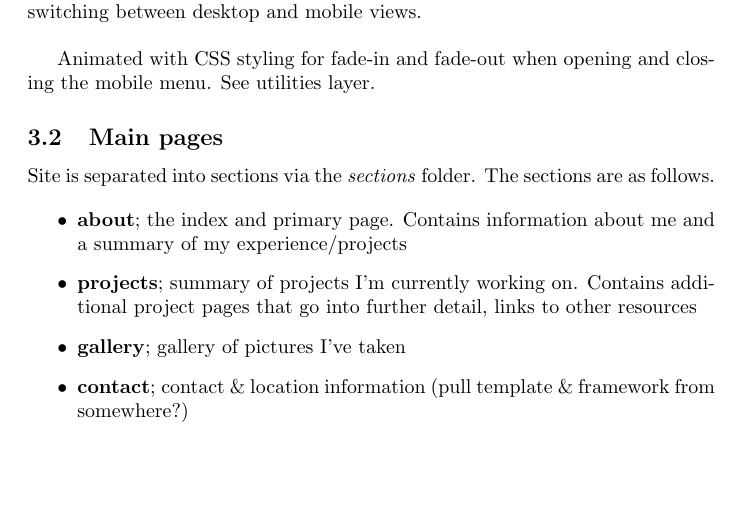
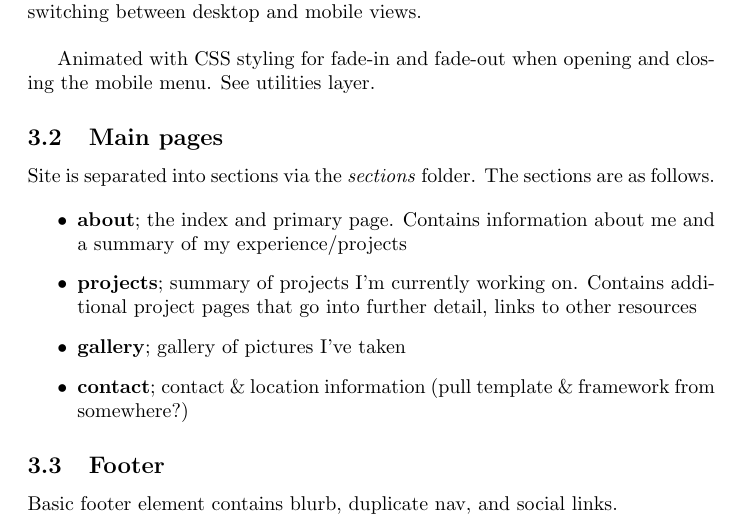
Before and after one commit to fourthstanza/fourthstanza.github.io, a LaTeX document (devlog/devlog.tex): part of page 2 of 2, cut so that both start at the same text, the shorter picture padded with empty space. Compiled offline with pdfLaTeX.

Commit message:
devlog update

```diff
--- a/devlog/devlog.tex
+++ b/devlog/devlog.tex
@@ -78,4 +78,8 @@ Site is separated into sections via the \textit{sections} folder. The sections a
     \item \textbf{contact}; contact \& location information (pull template \& framework from somewhere?)
 \end{itemize}
 
+\subsection{Footer}
+
+Basic footer element contains blurb, duplicate nav, and social links.
+
 \end{document}
```
Also changed, not shown: devlog/devlog.pdf, 4 other files.
